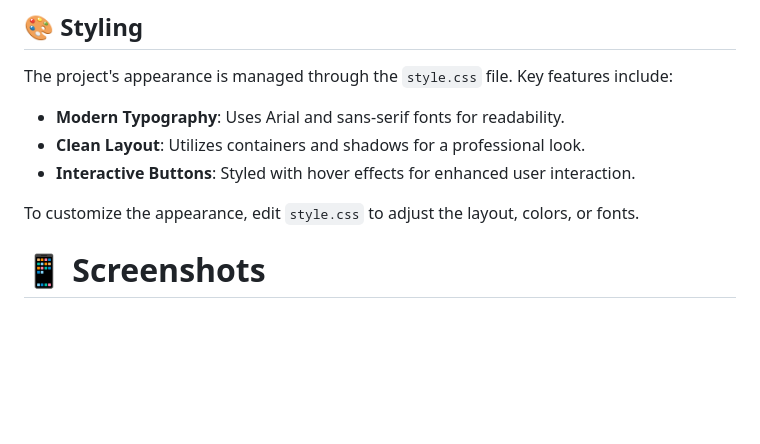
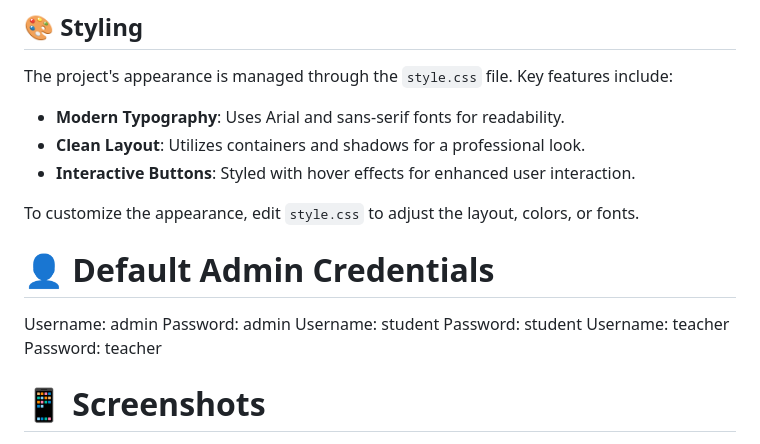
Before and after one commit to amine21benjah/Peoject_Ecole, a Markdown page: README.md, the part around the change. Drawn GitHub-style; blank space fills up the shorter version.

```diff
--- a/README.md
+++ b/README.md
@@ -67,6 +67,10 @@ The project's appearance is managed through the `style.css` file. Key features i
 - **Interactive Buttons**: Styled with hover effects for enhanced user interaction.
 
 To customize the appearance, edit `style.css` to adjust the layout, colors, or fonts.
+<h1>👤 Default Admin Credentials</h1>
+Username: admin Password: admin
+Username: student Password: student
+Username: teacher Password: teacher
 
  <h1 > 📱 Screenshots</h1>
 
```
